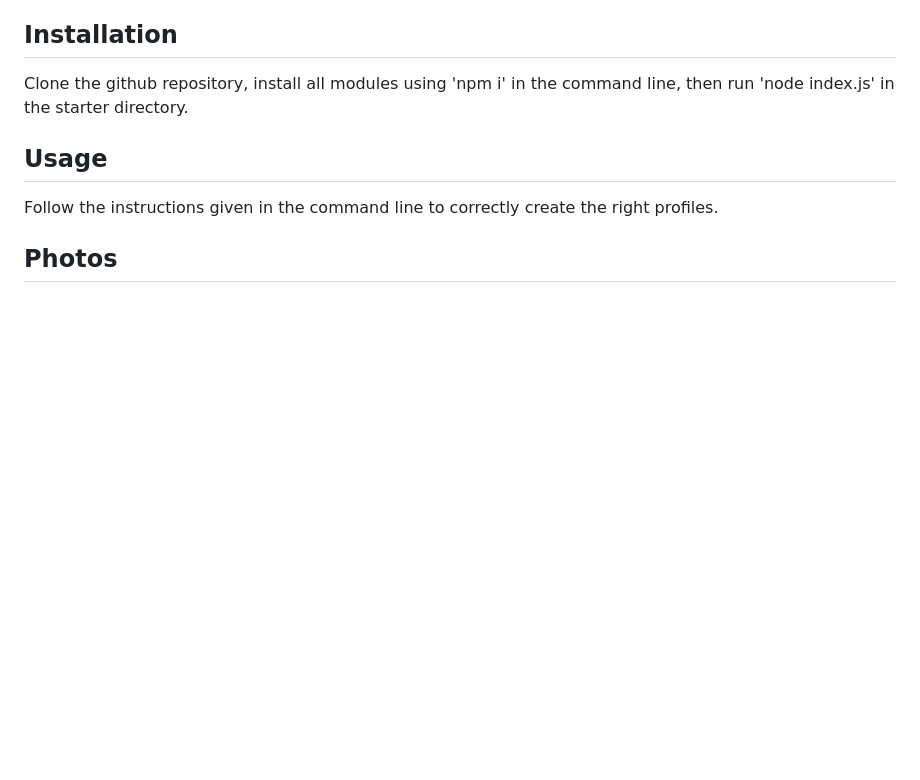
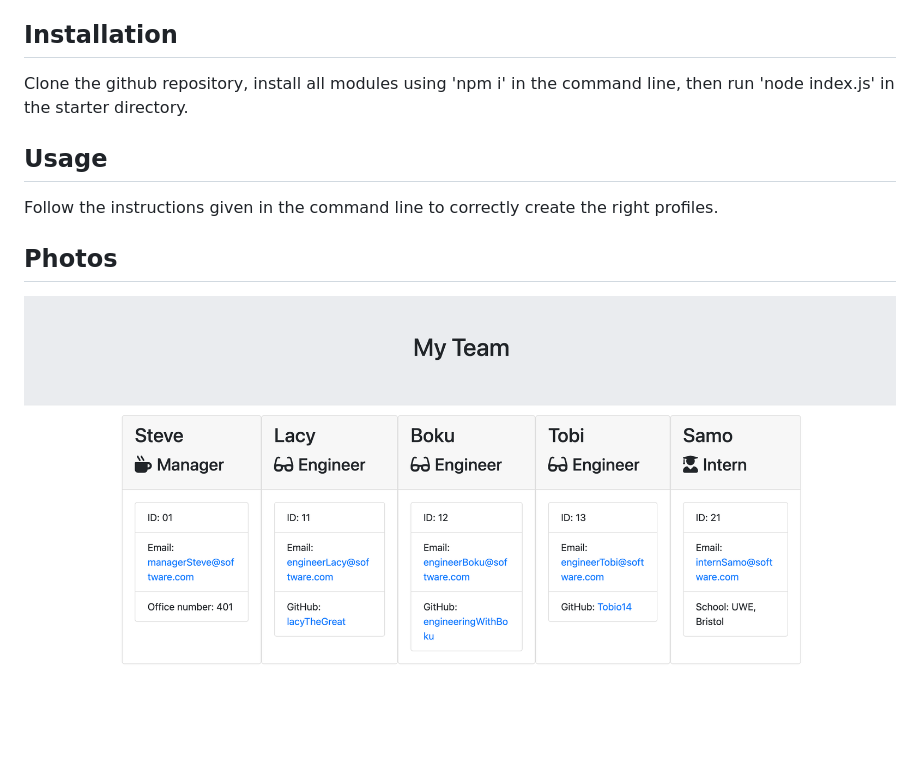
Before and after one commit to sebastianj0nes/team-profile-generator, a Markdown page: README.md, the part around the change printed below. GitHub-like rendering; pictures changed too: assets/teamScreenshot.png (added); blank space fills up the shorter version.

Commit message:
add photo to readme

```diff
--- a/README.md
+++ b/README.md
@@ -18,3 +18,5 @@ Clone the github repository, install all modules using 'npm i' in the command li
 Follow the instructions given in the command line to correctly create the right profiles.
 
 ## Photos
+
+![Sample of webpage from application](./assets/teamScreenshot.png "Sample of webpage from application")
```
Also changed, not shown: other parts of README.md (+1 -1 lines).
